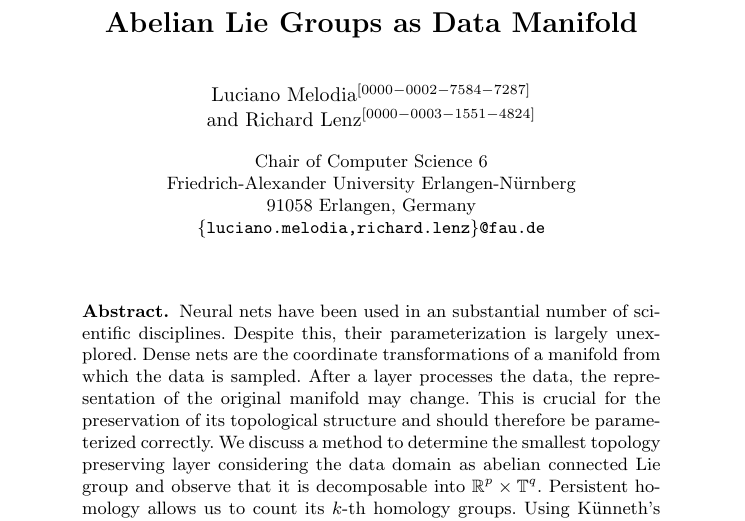
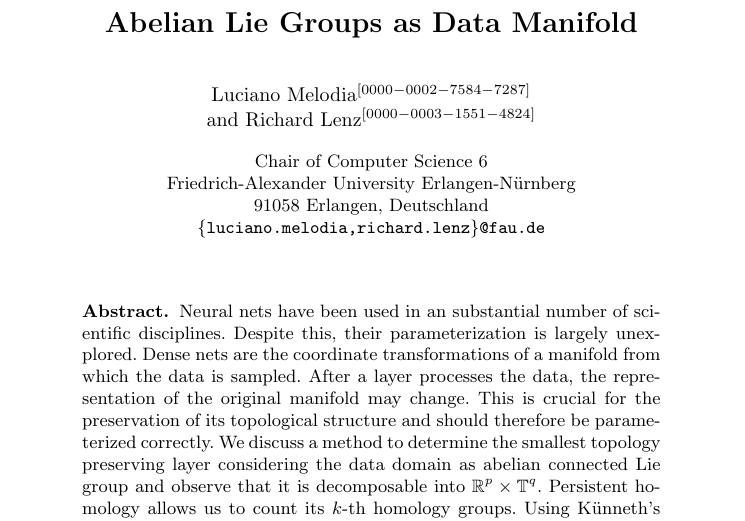
Before and after one commit to karhunenloeve/NNTopoLie, a LaTeX thesis (llncs2e/paper77.tex): part of page 1 of 30, cut so that both start at the same text. Compiled offline with pdfLaTeX.

Commit message:
Germany -> Deutschland

```diff
--- a/llncs2e/paper77.tex
+++ b/llncs2e/paper77.tex
@@ -112,7 +112,7 @@
 %
 \institute{Chair of Computer Science 6\\
 Friedrich-Alexander University Erlangen-Nürnberg\\
-91058 Erlangen, Germany \\
+91058 Erlangen, Deutschland \\
 \email{\{luciano.melodia,richard.lenz\}@fau.de}}
 %
 \maketitle              % typeset the header of the contribution
```
Also changed, not shown: llncs2e/paper77.pdf.
